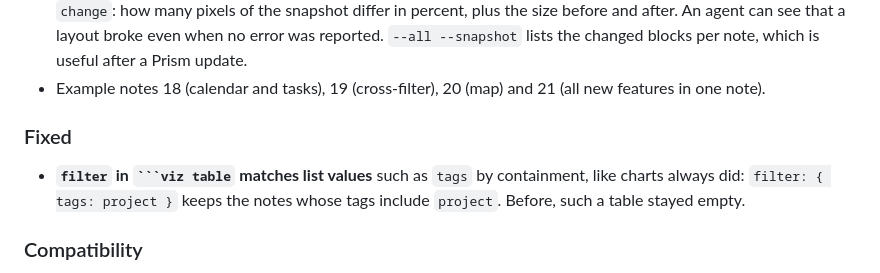
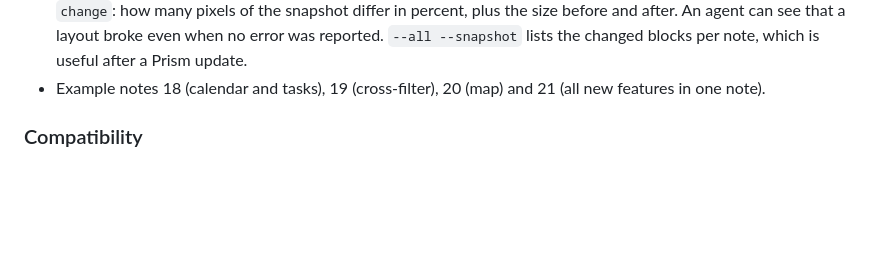
Before and after one commit to floorianmb/prism-viz, a Markdown page: CHANGELOG.md, the part around the change. Drawn GitHub-style; blank space fills up the shorter version.

Commit message:
Changelog: drop the table filter entry, it fixes unreleased code

````diff
--- a/CHANGELOG.md
+++ b/CHANGELOG.md
@@ -20,9 +20,6 @@
   - Cells that a spreadsheet would run as a formula are marked as text.
 - **The render command shows what changed**: when a block had a snapshot before (same theme), its result has `change`: how many pixels of the snapshot differ in percent, plus the size before and after. An agent can see that a layout broke even when no error was reported. `--all --snapshot` lists the changed blocks per note, which is useful after a Prism update.
 - Example notes 18 (calendar and tasks), 19 (cross-filter), 20 (map) and 21 (all new features in one note).
-
-### Fixed
-- **`filter` in ` ```viz table ` matches list values** such as `tags` by containment, like charts always did: `filter: { tags: project }` keeps the notes whose tags include `project`. Before, such a table stayed empty.
 
 ### Compatibility
 Existing blocks render as before. The new keys (`select`, `geo`, `geoKey`) and sources (`tasks`) were unknown before, so no existing spec uses them. Filter values written as `$shared.<key>` are the only new meaning of an existing key. The warning for `folder`/`tag` now also accepts `source: tasks`.
````
